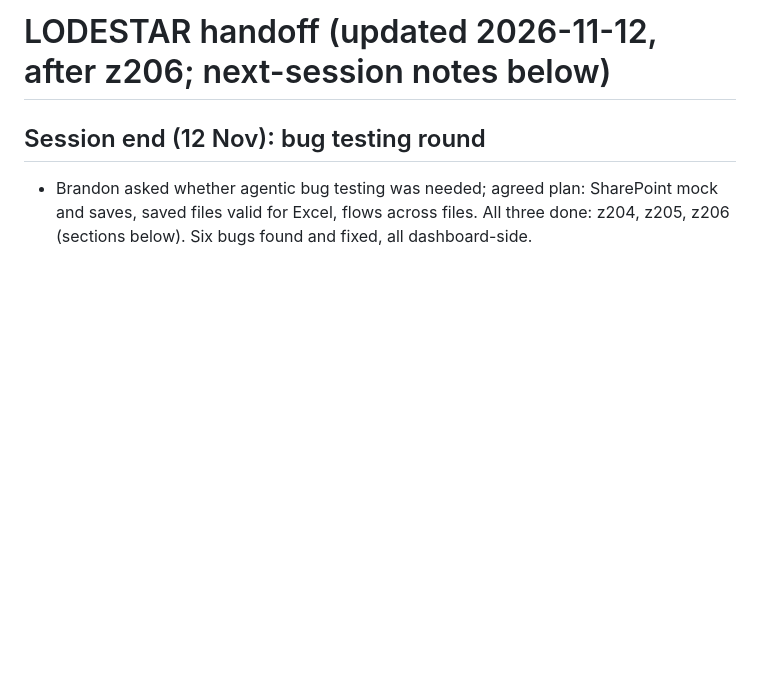
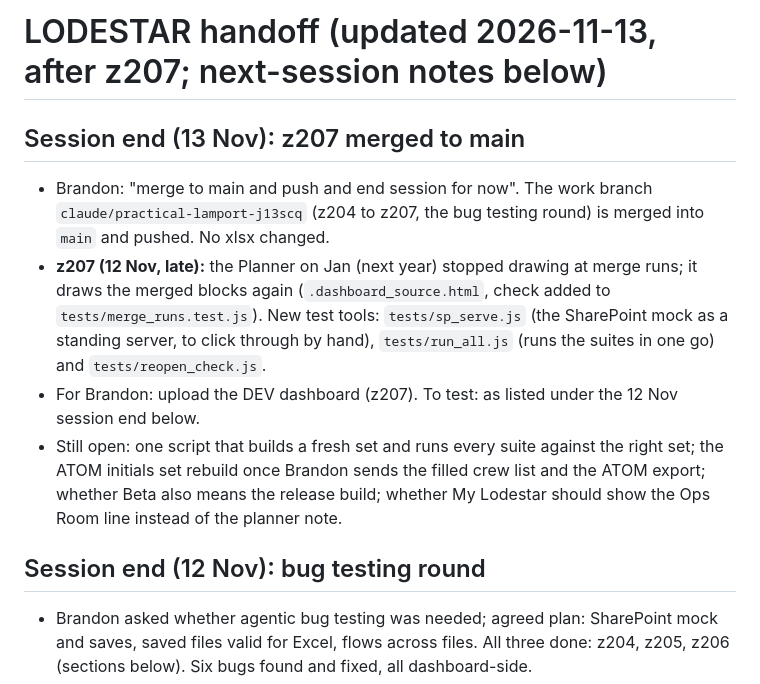
Before and after one commit to Reverii/Lodestar, a Markdown page: HANDOFF.md, the part around the change. Rendered like a GitHub page; blank space fills up the shorter version.

Commit message:
Docs: session end notes (13 Nov): z207, merged to main
Co-Authored-By: Claude Fable 5.2 <noreply@anthropic.com>
Claude-Session: https://claude.ai/code/session_01957ynJWxXhUg983zmS7CJJ

```diff
--- a/HANDOFF.md
+++ b/HANDOFF.md
@@ -1,4 +1,15 @@
-# LODESTAR handoff (updated 2026-11-12, after z206; next-session notes below)
+# LODESTAR handoff (updated 2026-11-13, after z207; next-session notes below)
+
+## Session end (13 Nov): z207 merged to main
+- Brandon: "merge to main and push and end session for now". The work branch `claude/practical-lamport-j13scq` (z204 to z207, the
+  bug testing round) is merged into `main` and pushed. No xlsx changed.
+- **z207 (12 Nov, late):** the Planner on Jan (next year) stopped drawing at merge runs; it draws the merged blocks again
+  (`.dashboard_source.html`, check added to `tests/merge_runs.test.js`). New test tools: `tests/sp_serve.js` (the SharePoint mock as a
+  standing server, to click through by hand), `tests/run_all.js` (runs the suites in one go) and `tests/reopen_check.js`.
+- For Brandon: upload the DEV dashboard (z207). To test: as listed under the 12 Nov session end below.
+- Still open: one script that builds a fresh set and runs every suite against the right set; the ATOM initials set rebuild once
+  Brandon sends the filled crew list and the ATOM export; whether Beta also means the release build; whether My Lodestar should
+  show the Ops Room line instead of the planner note.
 
 ## Session end (12 Nov): bug testing round
 - Brandon asked whether agentic bug testing was needed; agreed plan: SharePoint mock and saves, saved files valid for Excel,
```
Also changed, not shown: CLAUDE.md (+1 -1 lines), PROJECT_CHECKLIST.md (+2 -2 lines).
